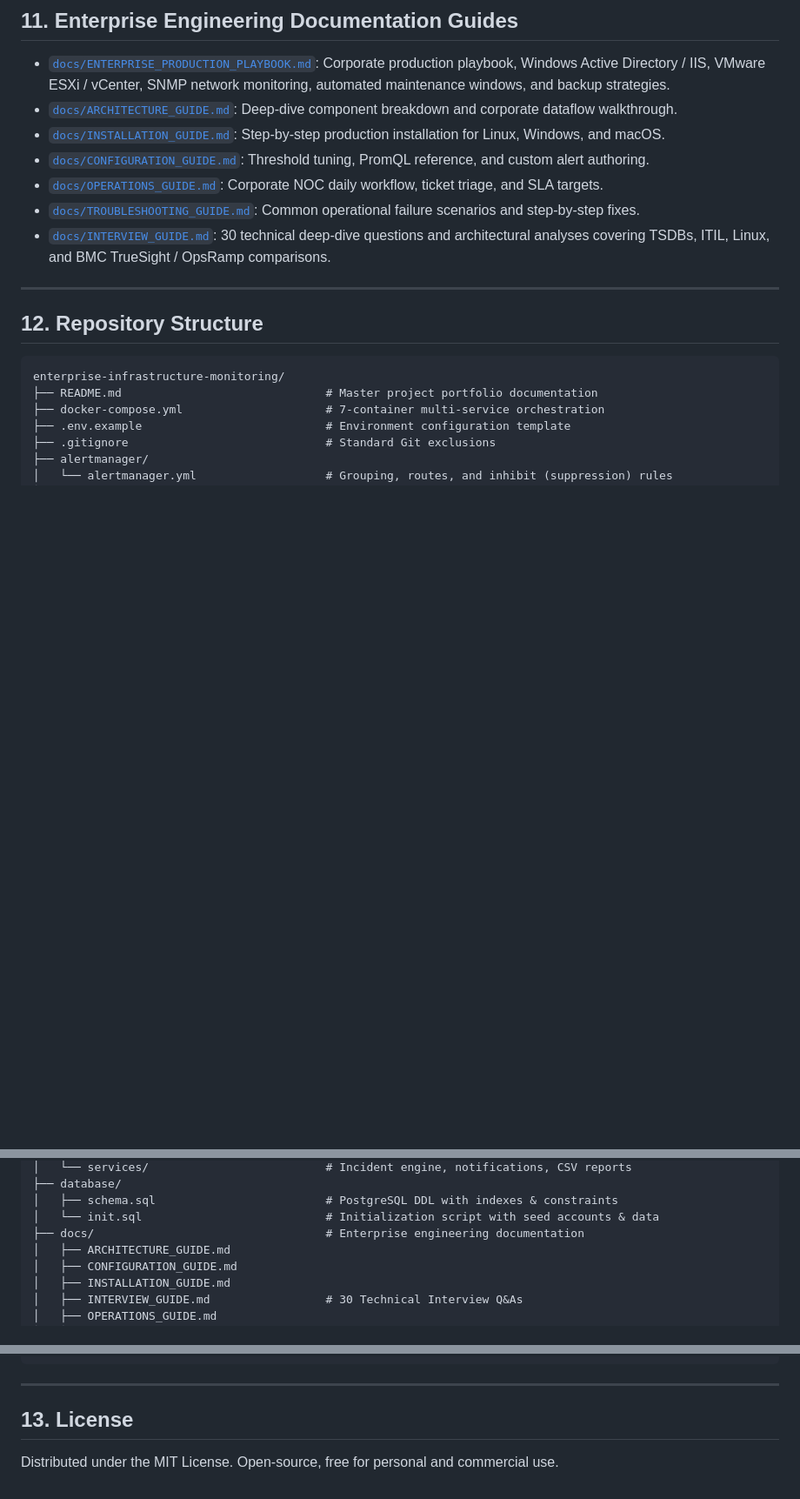
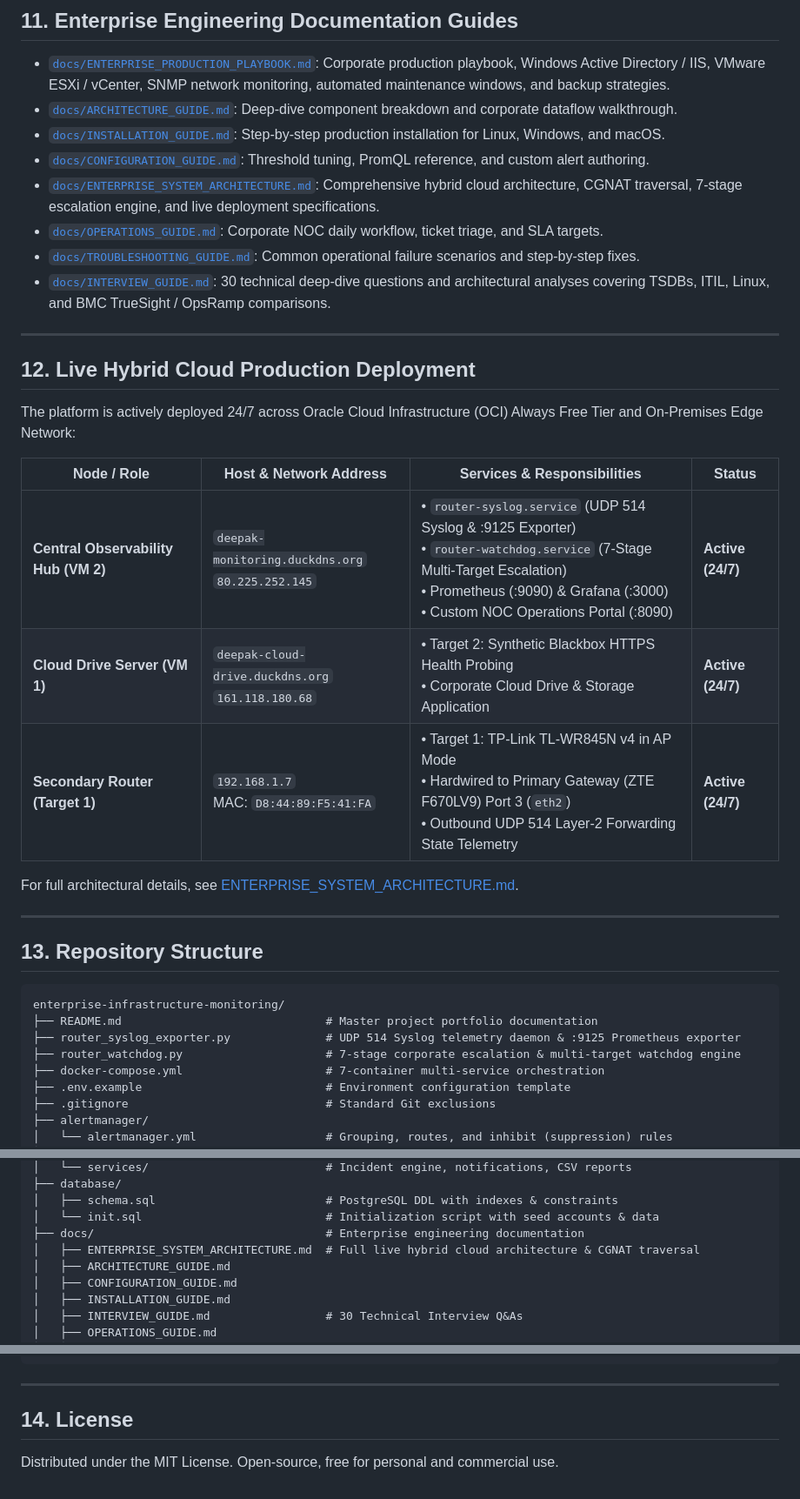
Before and after one commit to erdipu/enterprise-infrastructure-monitoring, a Markdown page: README.md, 3 parts joined by grey strips. Shown at 87% size. Drawn GitHub-style; blank space fills up the shorter version.

Commit message:
docs: add comprehensive enterprise system architecture and live hybrid cloud deployment specifications

````diff
--- a/README.md
+++ b/README.md
@@ -237,17 +237,34 @@ Every alert rule contains a `runbook_url` pointing directly to an SOP in `runboo
 - [`docs/ARCHITECTURE_GUIDE.md`](file:///Users/deepak_mamta/.gemini/antigravity/scratch/enterprise-infrastructure-monitoring/docs/ARCHITECTURE_GUIDE.md): Deep-dive component breakdown and corporate dataflow walkthrough.
 - [`docs/INSTALLATION_GUIDE.md`](file:///Users/deepak_mamta/.gemini/antigravity/scratch/enterprise-infrastructure-monitoring/docs/INSTALLATION_GUIDE.md): Step-by-step production installation for Linux, Windows, and macOS.
 - [`docs/CONFIGURATION_GUIDE.md`](file:///Users/deepak_mamta/.gemini/antigravity/scratch/enterprise-infrastructure-monitoring/docs/CONFIGURATION_GUIDE.md): Threshold tuning, PromQL reference, and custom alert authoring.
+- [`docs/ENTERPRISE_SYSTEM_ARCHITECTURE.md`](file:///Users/deepak_mamta/.gemini/antigravity/scratch/enterprise-infrastructure-monitoring/docs/ENTERPRISE_SYSTEM_ARCHITECTURE.md): Comprehensive hybrid cloud architecture, CGNAT traversal, 7-stage escalation engine, and live deployment specifications.
 - [`docs/OPERATIONS_GUIDE.md`](file:///Users/deepak_mamta/.gemini/antigravity/scratch/enterprise-infrastructure-monitoring/docs/OPERATIONS_GUIDE.md): Corporate NOC daily workflow, ticket triage, and SLA targets.
 - [`docs/TROUBLESHOOTING_GUIDE.md`](file:///Users/deepak_mamta/.gemini/antigravity/scratch/enterprise-infrastructure-monitoring/docs/TROUBLESHOOTING_GUIDE.md): Common operational failure scenarios and step-by-step fixes.
 - [`docs/INTERVIEW_GUIDE.md`](file:///Users/deepak_mamta/.gemini/antigravity/scratch/enterprise-infrastructure-monitoring/docs/INTERVIEW_GUIDE.md): 30 technical deep-dive questions and architectural analyses covering TSDBs, ITIL, Linux, and BMC TrueSight / OpsRamp comparisons.
 
 ---
 
-## 12. Repository Structure
+## 12. Live Hybrid Cloud Production Deployment
+
+The platform is actively deployed 24/7 across Oracle Cloud Infrastructure (OCI) Always Free Tier and On-Premises Edge Network:
+
+| Node / Role | Host & Network Address | Services & Responsibilities | Status |
+|---|---|---|---|
+| **Central Observability Hub (VM 2)** | `deepak-monitoring.duckdns.org`<br/>`80.225.252.145` | • `router-syslog.service` (UDP 514 Syslog & :9125 Exporter)<br/>• `router-watchdog.service` (7-Stage Multi-Target Escalation)<br/>• Prometheus (:9090) & Grafana (:3000)<br/>• Custom NOC Operations Portal (:8090) | **Active (24/7)** |
+| **Cloud Drive Server (VM 1)** | `deepak-cloud-drive.duckdns.org`<br/>`161.118.180.68` | • Target 2: Synthetic Blackbox HTTPS Health Probing<br/>• Corporate Cloud Drive & Storage Application | **Active (24/7)** |
+| **Secondary Router (Target 1)** | `192.168.1.7`<br/>MAC: `D8:44:89:F5:41:FA` | • Target 1: TP-Link TL-WR845N v4 in AP Mode<br/>• Hardwired to Primary Gateway (ZTE F670LV9) Port 3 (`eth2`)<br/>• Outbound UDP 514 Layer-2 Forwarding State Telemetry | **Active (24/7)** |
+
+For full architectural details, see [ENTERPRISE_SYSTEM_ARCHITECTURE.md](docs/ENTERPRISE_SYSTEM_ARCHITECTURE.md).
+
+---
+
+## 13. Repository Structure
 
 ```text
 enterprise-infrastructure-monitoring/
 ├── README.md                              # Master project portfolio documentation
+├── router_syslog_exporter.py              # UDP 514 Syslog telemetry daemon & :9125 Prometheus exporter
+├── router_watchdog.py                     # 7-stage corporate escalation & multi-target watchdog engine
 ├── docker-compose.yml                     # 7-container multi-service orchestration
 ├── .env.example                           # Environment configuration template
 ├── .gitignore                             # Standard Git exclusions
@@ -270,6 +287,7 @@ enterprise-infrastructure-monitoring/
 │   ├── schema.sql                         # PostgreSQL DDL with indexes & constraints
 │   └── init.sql                           # Initialization script with seed accounts & data
 ├── docs/                                  # Enterprise engineering documentation
+│   ├── ENTERPRISE_SYSTEM_ARCHITECTURE.md  # Full live hybrid cloud architecture & CGNAT traversal
 │   ├── ARCHITECTURE_GUIDE.md
 │   ├── CONFIGURATION_GUIDE.md
 │   ├── INSTALLATION_GUIDE.md
@@ -295,6 +313,6 @@ enterprise-infrastructure-monitoring/
 
 ---
 
-## 13. License
+## 14. License
 
 Distributed under the MIT License. Open-source, free for personal and commercial use.
````
Also changed, not shown: docs/ENTERPRISE_SYSTEM_ARCHITECTURE.md (added, +231 -0 lines).
